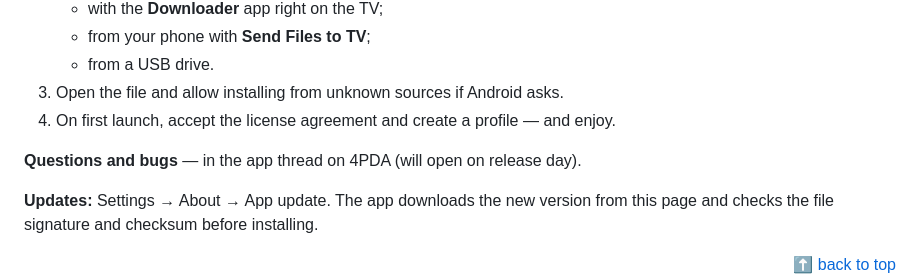
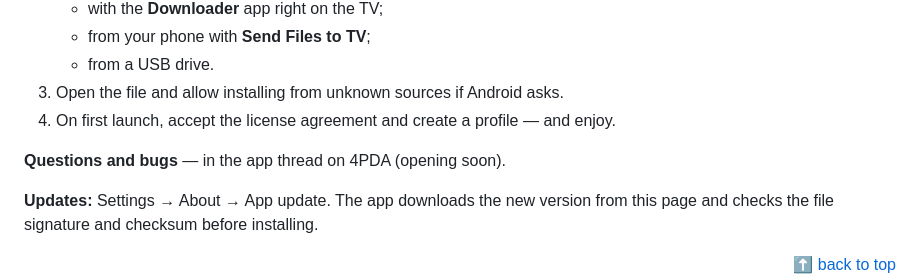
Before and after one commit to traf666/fixer-tv, a Markdown page: README.en.md, the part around the change. Rendered like a GitHub page.

```diff
--- a/README.en.md
+++ b/README.en.md
@@ -383,7 +383,7 @@ license, the GitHub link and TMDB details are here too.
 3. Open the file and allow installing from unknown sources if Android asks.
 4. On first launch, accept the license agreement and create a profile — and enjoy.
 
-**Questions and bugs** — in the app thread on 4PDA (will open on release day).
+**Questions and bugs** — in the app thread on 4PDA (opening soon).
 
 **Updates:** Settings → About → App update. The app downloads the new version from this page and checks the file
 signature and checksum before installing.
```
Also changed, not shown: README.md (+1 -1 lines).
